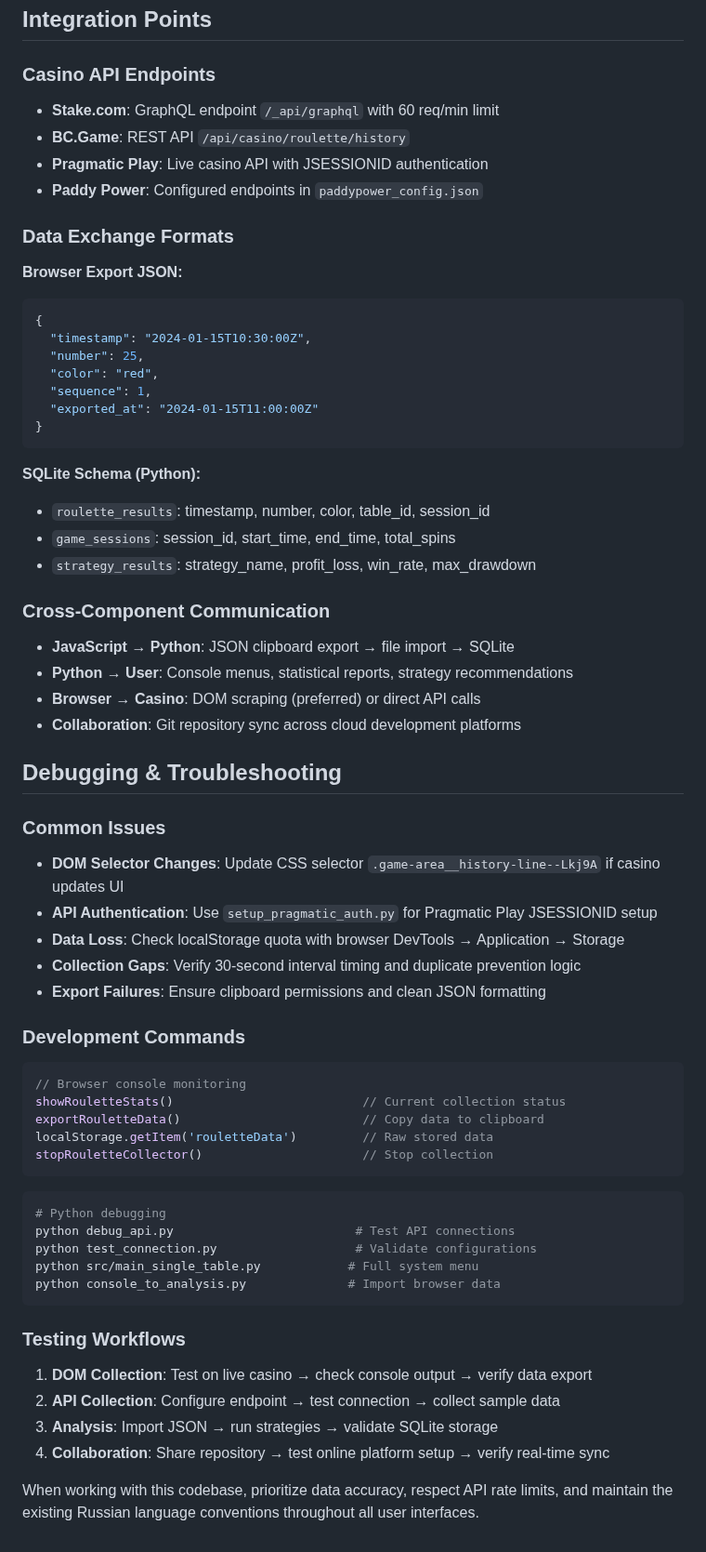
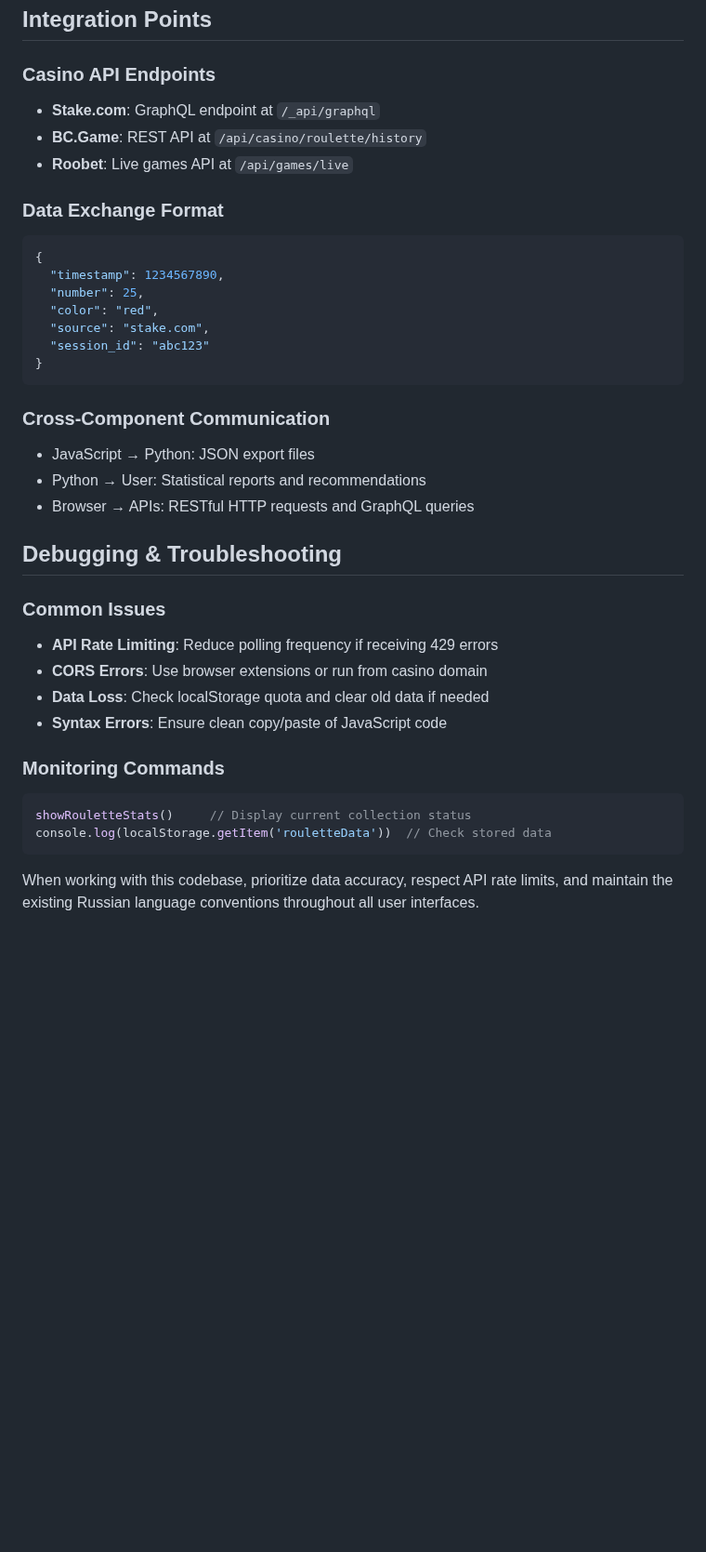
Before and after one commit to nikolaspablo92-prog/RULETTT-Roulette-Collector, a Markdown page: .github/copilot-instructions.md, the part around one of its changes. Shown at 93% size. Rendered like a GitHub page; blank space fills up the shorter version.

````diff
--- a/.github/copilot-instructions.md
+++ b/.github/copilot-instructions.md
@@ -117,64 +91,38 @@ python debug_api.py
 ## Integration Points
 
 ### Casino API Endpoints
-- **Stake.com**: GraphQL endpoint `/_api/graphql` with 60 req/min limit
-- **BC.Game**: REST API `/api/casino/roulette/history`
-- **Pragmatic Play**: Live casino API with JSESSIONID authentication
-- **Paddy Power**: Configured endpoints in `paddypower_config.json`
+- **Stake.com**: GraphQL endpoint at `/_api/graphql`
+- **BC.Game**: REST API at `/api/casino/roulette/history`
+- **Roobet**: Live games API at `/api/games/live`
 
-### Data Exchange Formats
-**Browser Export JSON:**
+### Data Exchange Format
 ```json
 {
-  "timestamp": "2024-01-15T10:30:00Z",
+  "timestamp": 1234567890,
   "number": 25,
   "color": "red",
-  "sequence": 1,
-  "exported_at": "2024-01-15T11:00:00Z"
+  "source": "stake.com",
+  "session_id": "abc123"
 }
 ```
 
-**SQLite Schema (Python):**
-- `roulette_results`: timestamp, number, color, table_id, session_id
-- `game_sessions`: session_id, start_time, end_time, total_spins
-- `strategy_results`: strategy_name, profit_loss, win_rate, max_drawdown
-
 ### Cross-Component Communication
-- **JavaScript → Python**: JSON clipboard export → file import → SQLite
-- **Python → User**: Console menus, statistical reports, strategy recommendations
-- **Browser → Casino**: DOM scraping (preferred) or direct API calls
-- **Collaboration**: Git repository sync across cloud development platforms
+- JavaScript → Python: JSON export files
+- Python → User: Statistical reports and recommendations
+- Browser → APIs: RESTful HTTP requests and GraphQL queries
 
 ## Debugging & Troubleshooting
 
 ### Common Issues
-- **DOM Selector Changes**: Update CSS selector `.game-area__history-line--Lkj9A` if casino updates UI
-- **API Authentication**: Use `setup_pragmatic_auth.py` for Pragmatic Play JSESSIONID setup
-- **Data Loss**: Check localStorage quota with browser DevTools → Application → Storage
-- **Collection Gaps**: Verify 30-second interval timing and duplicate prevention logic
-- **Export Failures**: Ensure clipboard permissions and clean JSON formatting
+- **API Rate Limiting**: Reduce polling frequency if receiving 429 errors
+- **CORS Errors**: Use browser extensions or run from casino domain
+- **Data Loss**: Check localStorage quota and clear old data if needed
+- **Syntax Errors**: Ensure clean copy/paste of JavaScript code
 
-### Development Commands
+### Monitoring Commands
 ```javascript
-// Browser console monitoring
-showRouletteStats()                          // Current collection status
-exportRouletteData()                         // Copy data to clipboard
-localStorage.getItem('rouletteData')         // Raw stored data
-stopRouletteCollector()                      // Stop collection
+showRouletteStats()     // Display current collection status
+console.log(localStorage.getItem('rouletteData'))  // Check stored data
 ```
 
-```bash
-# Python debugging
-python debug_api.py                         # Test API connections
-python test_connection.py                   # Validate configurations
-python src/main_single_table.py            # Full system menu
-python console_to_analysis.py              # Import browser data
-```
-
-### Testing Workflows
-1. **DOM Collection**: Test on live casino → check console output → verify data export
-2. **API Collection**: Configure endpoint → test connection → collect sample data
-3. **Analysis**: Import JSON → run strategies → validate SQLite storage
-4. **Collaboration**: Share repository → test online platform setup → verify real-time sync
-
 When working with this codebase, prioritize data accuracy, respect API rate limits, and maintain the existing Russian language conventions throughout all user interfaces.
````
Also changed, not shown: other parts of .github/copilot-instructions.md (+40 -66 lines).
